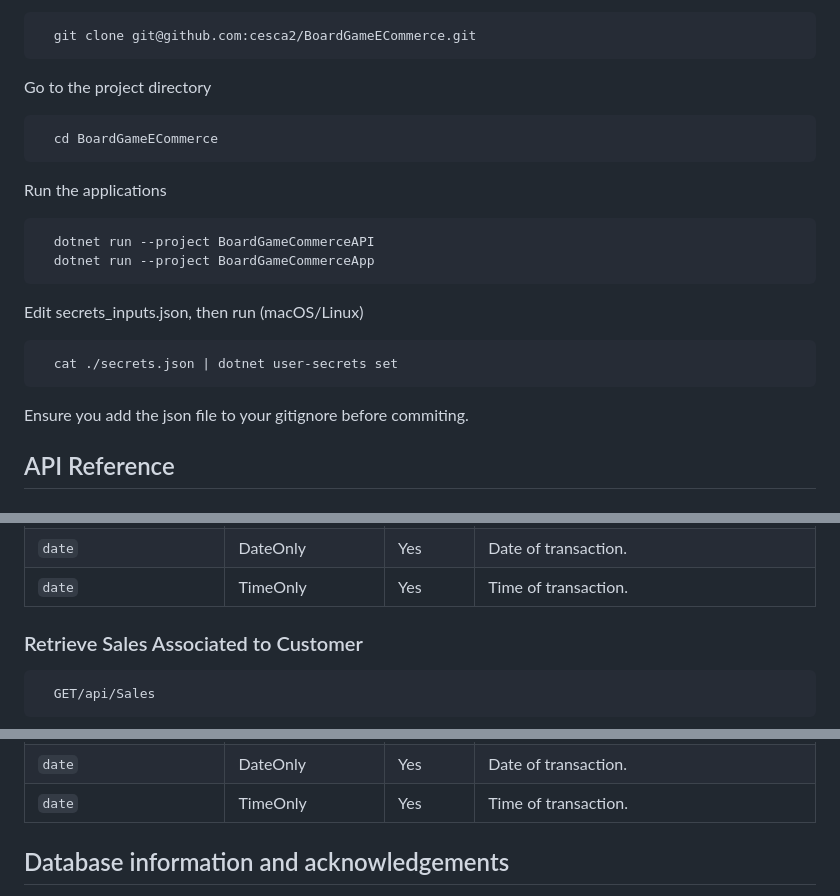
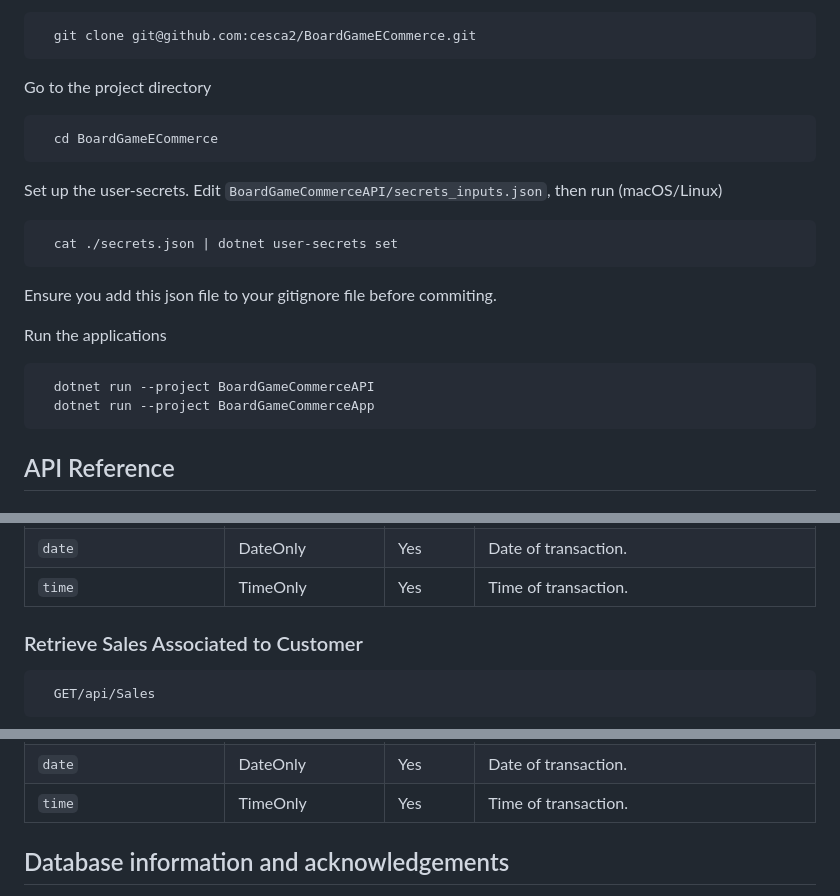
Before and after one commit to cesca2/BoardGameECommerce, a Markdown page: README.md, 3 parts joined by grey strips. GitHub-like rendering.

````diff
--- a/README.md
+++ b/README.md
@@ -50,6 +50,13 @@ Go to the project directory
   cd BoardGameECommerce
 ```
 
+Set up the user-secrets. Edit `BoardGameCommerceAPI/secrets_inputs.json`, then run (macOS/Linux)
+```bash
+  cat ./secrets.json | dotnet user-secrets set
+```
+
+Ensure you add this json file to your gitignore file before commiting.
+
 Run the applications
 
 ```bash
@@ -57,12 +64,8 @@ Run the applications
   dotnet run --project BoardGameCommerceApp
 ```
 
-Edit secrets_inputs.json, then run (macOS/Linux)
-```bash
-  cat ./secrets.json | dotnet user-secrets set
-```
 
-Ensure you add the json file to your gitignore before commiting.
+
 
 ## API Reference
 
@@ -153,7 +156,7 @@ EXAMPLE INPUT:
 | ---------- | ------- | -------- | ----------------------------------    |
 | `quantitiesByProductID` | Dictionary<Guid, int> | Yes      | Product Ids, valid Guid as in /Products endpoint with associated quantity included in the sale.|
 | `date` | DateOnly | Yes      | Date of transaction. |
-| `date` | TimeOnly | Yes      | Time of transaction. |
+| `time` | TimeOnly | Yes      | Time of transaction. |
 
 ### Retrieve Sales Associated to Customer
 
@@ -182,7 +185,7 @@ EXAMPLE OUTPUT:
 | ---------- | ------- | -------- | ----------------------------------    |
 | `quantitiesByProductID` | Dictionary<Guid, int> | Yes      | Product Ids, valid Guid as in /Products endpoint with associated quantity included in the sale.|
 | `date` | DateOnly | Yes      | Date of transaction. |
-| `date` | TimeOnly | Yes      | Time of transaction. |
+| `time` | TimeOnly | Yes      | Time of transaction. |
 
 ## Database information and acknowledgements
 Data used to populate mock products are sourced from BoardGameGeek BGG XML API https://boardgamegeek.com/using_the_xml_api, and BoardGamePrices https://boardgameprices.co.uk/api/plugin.
````
